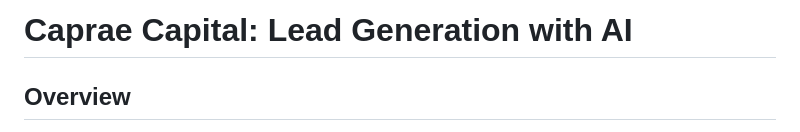
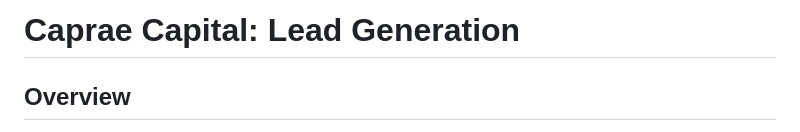
Before and after one commit to GoldenFish23/Caprae_Capital_test, a Markdown page: Readme.md, the part around the change. Drawn GitHub-style.

```diff
--- a/Readme.md
+++ b/Readme.md
@@ -1,4 +1,4 @@
-# Caprae Capital: Lead Generation with AI
+# Caprae Capital: Lead Generation
 
 ## Overview
 
```
